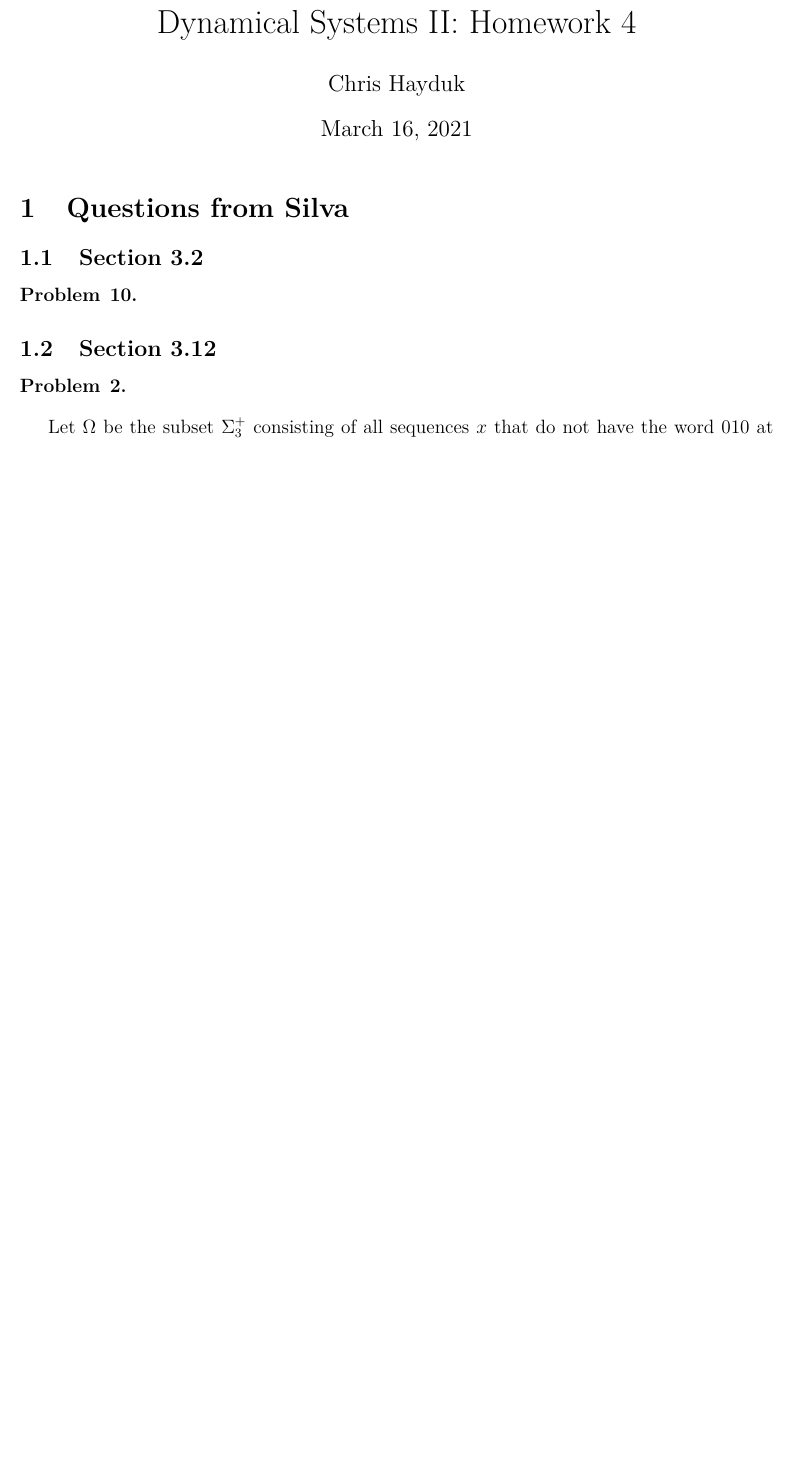
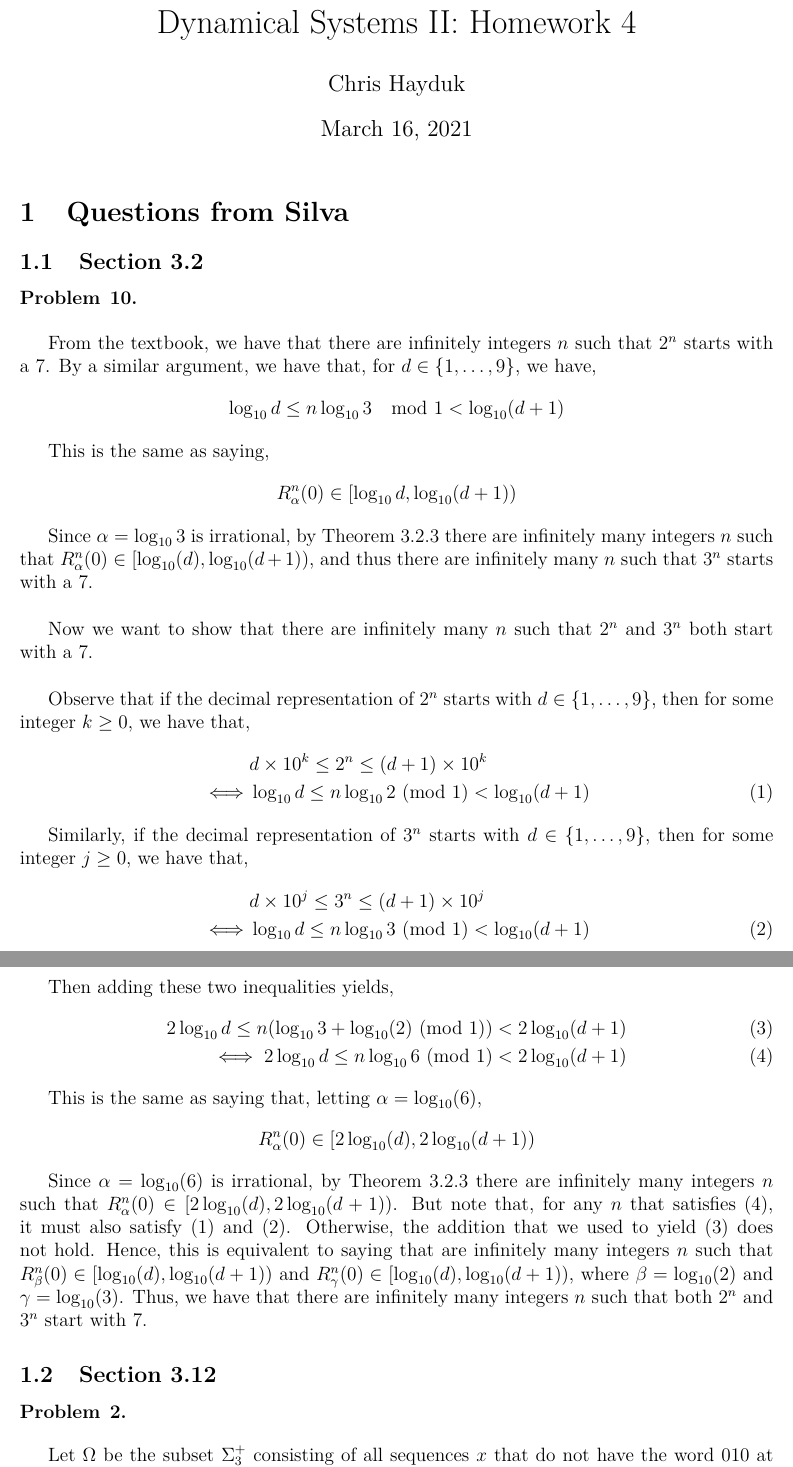
Before and after one commit to ChrisHayduk/Dynamical-Systems-II, a LaTeX problem sheet (Homework/Homework #5/homework_5.tex): part of page 1 of 3 before the commit and two parts of pages 1 and 2 of 4 after it, the two joined at a grey line, cut so that both start at the same text, the shorter picture padded with empty space. The pictures show the PDF file Homework/Homework #5/homework_5.pdf that the author committed with the source.

Commit message:
Completed HW 5

```diff
--- a/Homework/Homework #5/homework_5.tex
+++ b/Homework/Homework #5/homework_5.tex
@@ -62,6 +62,45 @@
 
 \begin{problem}{10}
 \end{problem}
+
+From the textbook, we have that there are infinitely integers $n$ such that $2^n$ starts with a $7$. By a similar argument, we have that, for $d \in \{1, \ldots, 9\}$, we have,
+\begin{align*}
+\log_{10} d \leq n \log_{10} 3 \mod{1} < \log_{10}(d+1)
+\end{align*}
+
+This is the same as saying,
+\begin{align*}
+R_{\alpha}^n(0) \in [\log_{10} d, \log_{10}(d+1))
+\end{align*}
+
+Since $\alpha = \log_{10} 3$ is irrational, by Theorem 3.2.3 there are infinitely many integers $n$ such that $R^n_{\alpha}(0) \in [\log_{10}(d), \log_{10}(d+1))$, and thus there are infinitely many $n$ such that $3^n$ starts with a $7$.\\
+
+Now we want to show that there are infinitely many $n$ such that $2^n$ and $3^n$ both start with a $7$.\\
+
+Observe that if the decimal representation of $2^n$ starts with $d \in \{1, \ldots, 9\}$, then for some integer $k \geq 0$, we have that,
+\begin{align}
+&d \times 10^k \leq 2^n \leq (d+1) \times 10^k \nonumber \\
+\iff &\log_{10} d \leq n \log_{10} 2 \Mod{1} < \log_{10}(d+1)
+\end{align}
+
+Similarly, if the decimal representation of $3^n$ starts with $d \in \{1, \ldots, 9\}$, then for some integer $j \geq 0$, we have that,
+\begin{align}
+&d \times 10^j \leq 3^n \leq (d+1) \times 10^j \nonumber \\
+\iff &\log_{10} d \leq n \log_{10} 3 \Mod{1} < \log_{10}(d+1)
+\end{align}
+
+Then adding these two inequalities yields,
+\begin{align}
+2\log_{10} d \leq n (\log_{10} 3 + \log_{10}(2) \Mod{1}) < 2\log_{10}(d+1)\\
+\iff 2\log_{10} d \leq n \log_{10} 6 \Mod{1} < 2\log_{10}(d+1)
+\end{align}
+
+This is the same as saying that, letting $\alpha = \log_{10}(6)$,
+\begin{align*}
+R_{\alpha}^n(0) \in [2\log_{10}(d), 2\log_{10}(d+1))
+\end{align*}
+
+Since $\alpha = \log_{10}(6)$ is irrational, by Theorem 3.2.3 there are infinitely many integers $n$ such that $R_{\alpha}^n(0) \in [2\log_{10}(d), 2\log_{10}(d+1))$. But note that, for any $n$ that satisfies $(4)$, it must also satisfy $(1)$ and $(2)$. Otherwise, the addition that we used to yield $(3)$ does not hold. Hence, this is equivalent to saying that are infinitely many integers $n$ such that $R_{\beta}^n(0) \in [\log_{10}(d), \log_{10}(d+1))$ and $R_{\gamma}^n(0) \in [\log_{10}(d), \log_{10}(d+1))$, where $\beta = \log_{10}(2)$ and $\gamma = \log_{10}(3)$. Thus, we have that there are infinitely many integers $n$ such that both $2^n$ and $3^n$ start with $7$.
 
 \subsection{Section 3.12}
 
```
Also changed, not shown: Homework/Homework #5/homework_5.pdf, 3 other files.
